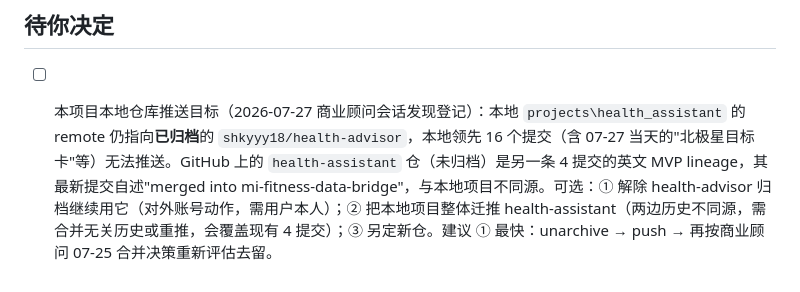
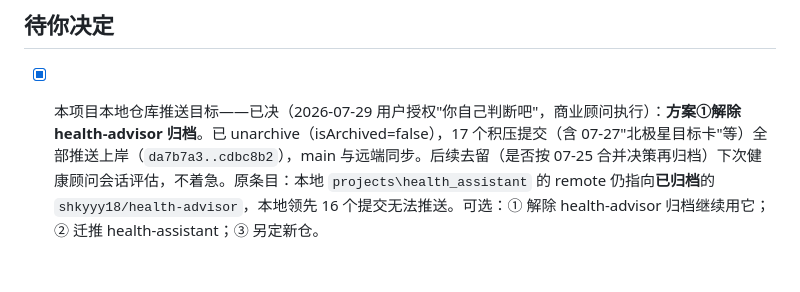
Before and after one commit to shkyyy18/health-advisor-internal, a Markdown page: 健康顾问-项目记忆.md, the part around the change. Rendered like a GitHub page.

Commit message:
记忆:待决标记已决-解除归档+17提交推送上岸(用户授权商业顾问执行)

```diff
--- a/健康顾问-项目记忆.md
+++ b/健康顾问-项目记忆.md
@@ -154,4 +154,4 @@
 
 ## 待你决定
 
-- [ ] 本项目本地仓库推送目标（2026-07-27 商业顾问会话发现登记）：本地 `projects\health_assistant` 的 remote 仍指向**已归档**的 `shkyyy18/health-advisor`，本地领先 16 个提交（含 07-27 当天的"北极星目标卡"等）无法推送。GitHub 上的 `health-assistant` 仓（未归档）是另一条 4 提交的英文 MVP  lineage，其最新提交自述"merged into mi-fitness-data-bridge"，与本地项目不同源。可选：① 解除 health-advisor 归档继续用它（对外账号动作，需用户本人）；② 把本地项目整体迁推 health-assistant（两边历史不同源，需合并无关历史或重推，会覆盖现有 4 提交）；③ 另定新仓。建议 ① 最快：unarchive → push → 再按商业顾问 07-25 合并决策重新评估去留。
+- [x] 本项目本地仓库推送目标——已决（2026-07-29 用户授权"你自己判断吧"，商业顾问执行）：**方案①解除 health-advisor 归档**。已 unarchive（isArchived=false），17 个积压提交（含 07-27"北极星目标卡"等）全部推送上岸（`da7b7a3..cdbc8b2`），main 与远端同步。后续去留（是否按 07-25 合并决策再归档）下次健康顾问会话评估，不着急。原条目：本地 `projects\health_assistant` 的 remote 仍指向**已归档**的 `shkyyy18/health-advisor`，本地领先 16 个提交无法推送。可选：① 解除 health-advisor 归档继续用它；② 迁推 health-assistant；③ 另定新仓。
```
